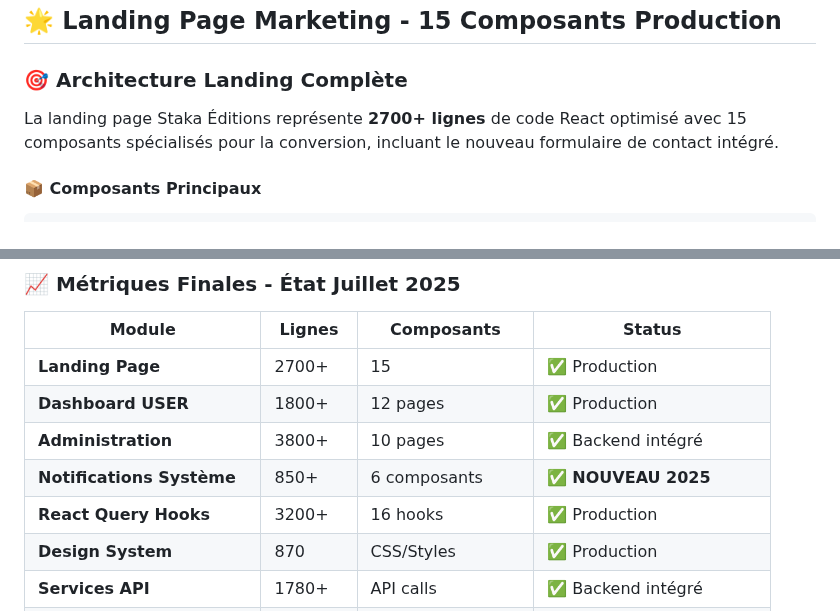
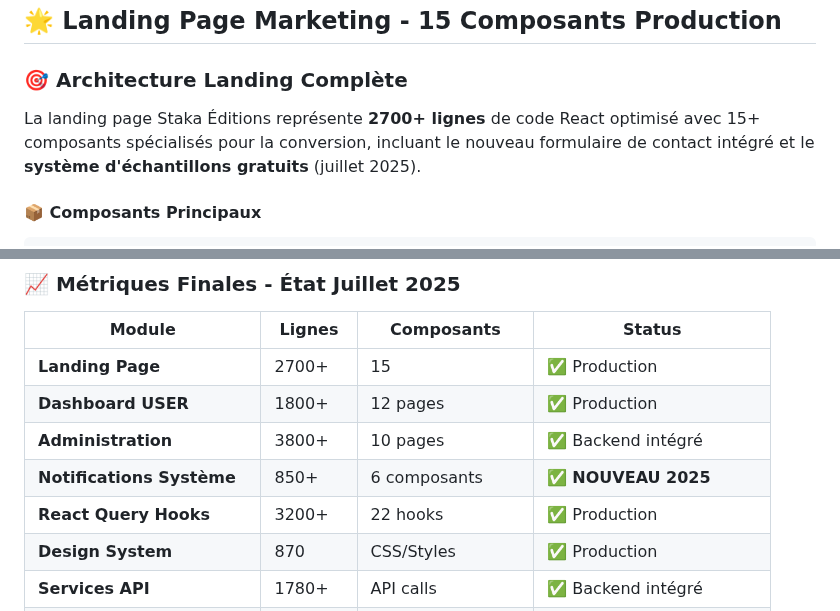
Before and after one commit to krismos64/Staka-livres, a Markdown page: docs/README-frontend.md, 2 parts joined by grey strips. GitHub-like rendering.

```diff
--- a/docs/README-frontend.md
+++ b/docs/README-frontend.md
@@ -97,7 +101,7 @@ frontend/src/
 
 ### 🎯 **Architecture Landing Complète**
 
-La landing page Staka Éditions représente **2700+ lignes** de code React optimisé avec 15 composants spécialisés pour la conversion, incluant le nouveau formulaire de contact intégré.
+La landing page Staka Éditions représente **2700+ lignes** de code React optimisé avec 15+ composants spécialisés pour la conversion, incluant le nouveau formulaire de contact intégré et le **système d'échantillons gratuits** (juillet 2025).
 
 #### **📦 Composants Principaux**
 
@@ -2293,7 +2297,7 @@ export interface PaginatedResponse<T> {
 | **Dashboard USER**         | 1800+      | 12 pages           | ✅ Production           |
 | **Administration**         | 3800+      | 10 pages           | ✅ Backend intégré      |
 | **Notifications Système**  | 850+       | 6 composants       | ✅ **NOUVEAU 2025**     |
-| **React Query Hooks**      | 3200+      | 16 hooks           | ✅ Production           |
+| **React Query Hooks**      | 3200+      | 22 hooks           | ✅ Production           |
 | **Design System**          | 870        | CSS/Styles         | ✅ Production           |
 | **Services API**           | 1780+      | API calls          | ✅ Backend intégré      |
 | **Types TypeScript**       | 800+       | Interfaces         | ✅ Production           |
```
Also changed, not shown: other parts of docs/README-frontend.md (+17 -13 lines), docs/README-backend.md (+42 -6 lines).
